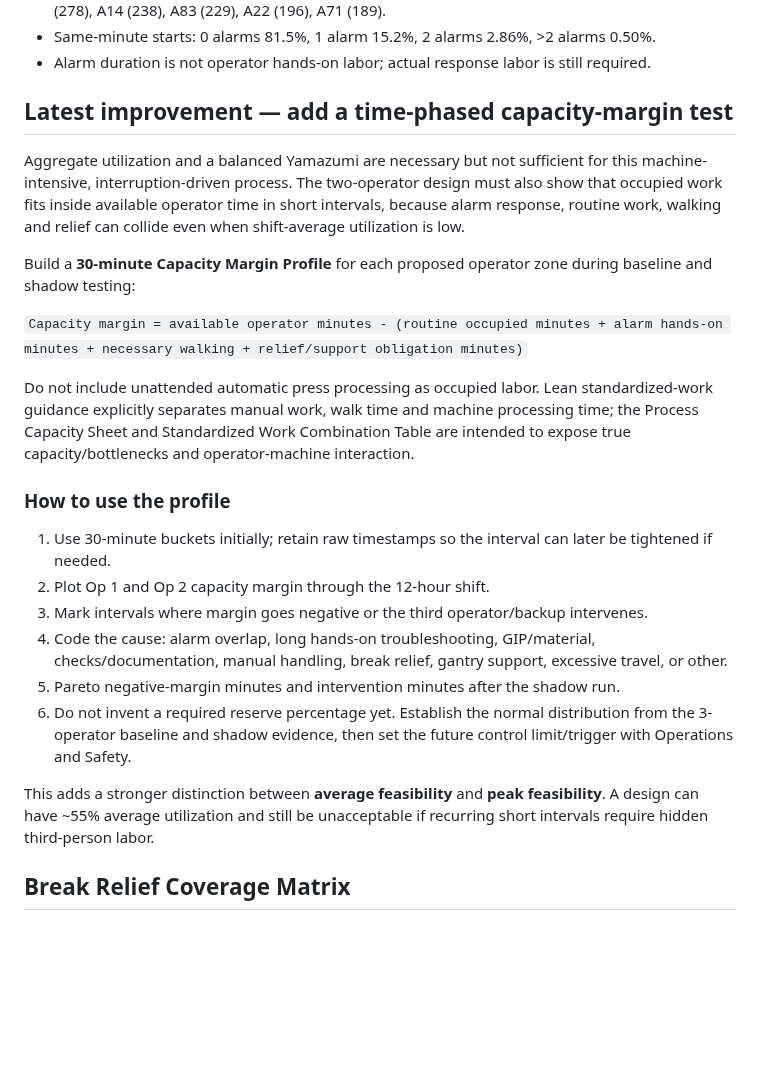
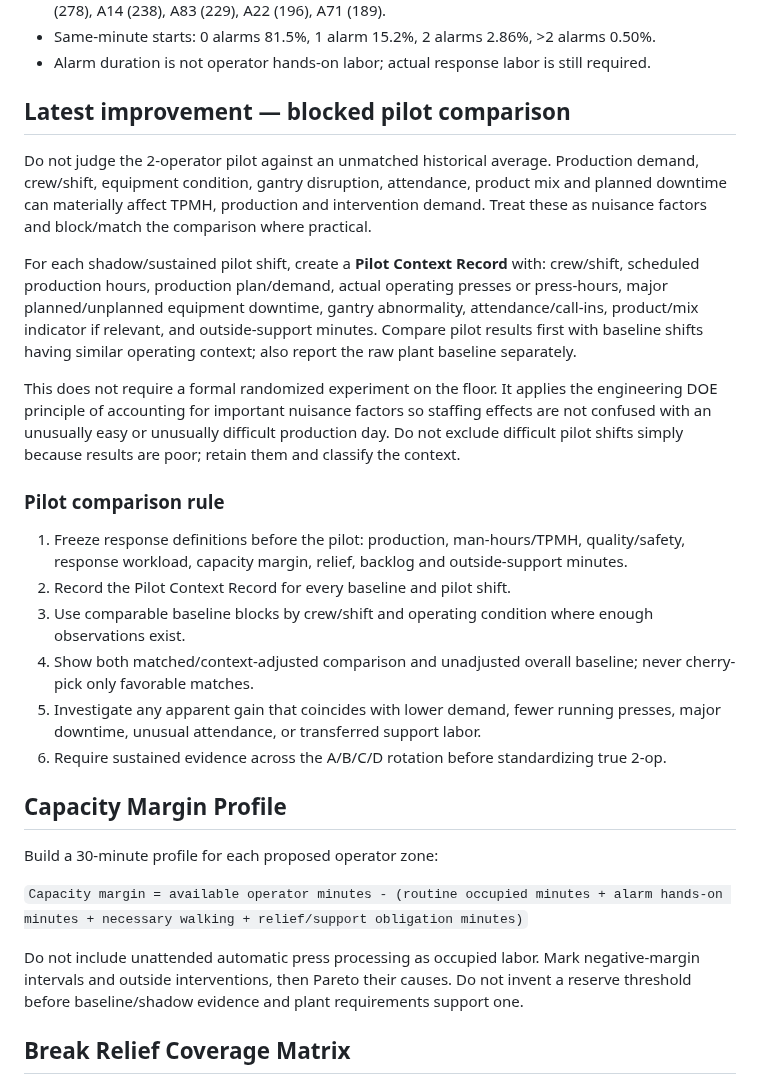
Before and after one commit to nithin1999/Playground, a Markdown page: curing-tpmh-dashboard/README.md, the part around one of its changes. GitHub-like rendering; blank space fills up the shorter version.

Commit message:
Add blocked pilot comparison strategy

```diff
--- a/curing-tpmh-dashboard/README.md
+++ b/curing-tpmh-dashboard/README.md
@@ -16,24 +16,27 @@ Project dashboard for the Curing TPMH / 2-operator staffing improvement project.
 - Same-minute starts: 0 alarms 81.5%, 1 alarm 15.2%, 2 alarms 2.86%, >2 alarms 0.50%.
 - Alarm duration is not operator hands-on labor; actual response labor is still required.
 
-## Latest improvement — add a time-phased capacity-margin test
-Aggregate utilization and a balanced Yamazumi are necessary but not sufficient for this machine-intensive, interruption-driven process. The two-operator design must also show that occupied work fits inside available operator time in short intervals, because alarm response, routine work, walking and relief can collide even when shift-average utilization is low.
+## Latest improvement — blocked pilot comparison
+Do not judge the 2-operator pilot against an unmatched historical average. Production demand, crew/shift, equipment condition, gantry disruption, attendance, product mix and planned downtime can materially affect TPMH, production and intervention demand. Treat these as nuisance factors and block/match the comparison where practical.
 
-Build a **30-minute Capacity Margin Profile** for each proposed operator zone during baseline and shadow testing:
+For each shadow/sustained pilot shift, create a **Pilot Context Record** with: crew/shift, scheduled production hours, production plan/demand, actual operating presses or press-hours, major planned/unplanned equipment downtime, gantry abnormality, attendance/call-ins, product/mix indicator if relevant, and outside-support minutes. Compare pilot results first with baseline shifts having similar operating context; also report the raw plant baseline separately.
+
+This does not require a formal randomized experiment on the floor. It applies the engineering DOE principle of accounting for important nuisance factors so staffing effects are not confused with an unusually easy or unusually difficult production day. Do not exclude difficult pilot shifts simply because results are poor; retain them and classify the context.
+
+### Pilot comparison rule
+1. Freeze response definitions before the pilot: production, man-hours/TPMH, quality/safety, response workload, capacity margin, relief, backlog and outside-support minutes.
+2. Record the Pilot Context Record for every baseline and pilot shift.
+3. Use comparable baseline blocks by crew/shift and operating condition where enough observations exist.
+4. Show both matched/context-adjusted comparison and unadjusted overall baseline; never cherry-pick only favorable matches.
+5. Investigate any apparent gain that coincides with lower demand, fewer running presses, major downtime, unusual attendance, or transferred support labor.
+6. Require sustained evidence across the A/B/C/D rotation before standardizing true 2-op.
+
+## Capacity Margin Profile
+Build a 30-minute profile for each proposed operator zone:
 
 `Capacity margin = available operator minutes - (routine occupied minutes + alarm hands-on minutes + necessary walking + relief/support obligation minutes)`
 
-Do not include unattended automatic press processing as occupied labor. Lean standardized-work guidance explicitly separates manual work, walk time and machine processing time; the Process Capacity Sheet and Standardized Work Combination Table are intended to expose true capacity/bottlenecks and operator-machine interaction.
-
-### How to use the profile
-1. Use 30-minute buckets initially; retain raw timestamps so the interval can later be tightened if needed.
-2. Plot Op 1 and Op 2 capacity margin through the 12-hour shift.
-3. Mark intervals where margin goes negative or the third operator/backup intervenes.
-4. Code the cause: alarm overlap, long hands-on troubleshooting, GIP/material, checks/documentation, manual handling, break relief, gantry support, excessive travel, or other.
-5. Pareto negative-margin minutes and intervention minutes after the shadow run.
-6. Do not invent a required reserve percentage yet. Establish the normal distribution from the 3-operator baseline and shadow evidence, then set the future control limit/trigger with Operations and Safety.
-
-This adds a stronger distinction between **average feasibility** and **peak feasibility**. A design can have ~55% average utilization and still be unacceptable if recurring short intervals require hidden third-person labor.
+Do not include unattended automatic press processing as occupied labor. Mark negative-margin intervals and outside interventions, then Pareto their causes. Do not invent a reserve threshold before baseline/shadow evidence and plant requirements support one.
 
 ## Break Relief Coverage Matrix
 Build a shift timeline with Curing Op 1, Curing Op 2, Mold, Bladder, Gantry and Team Lead. Record planned breaks, due work, qualification, named relief, actual alarm demand and outside-support minutes. Mold/Bladder aggregate spare hours count only when they coincide with the required relief window and do not create carryover. Stagger Curing breaks where practical so only one Curing operator requires relief at a time.
```
Also changed, not shown: other parts of curing-tpmh-dashboard/README.md (+9 -8 lines).
